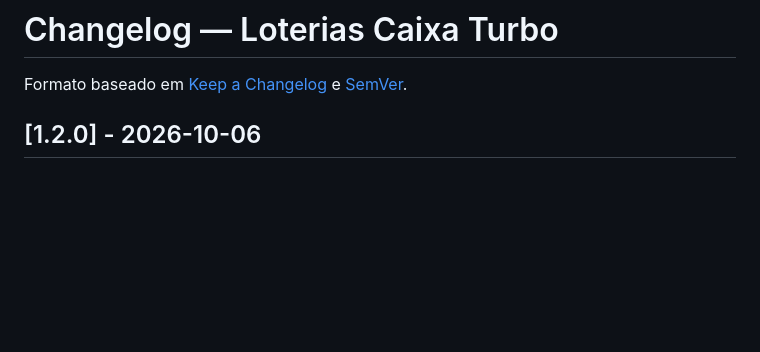
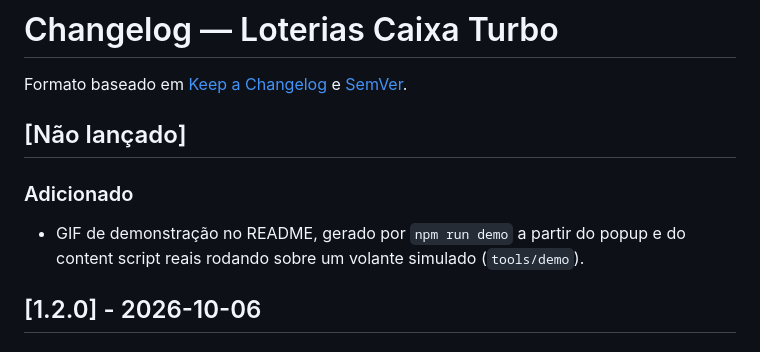
Before and after one commit to AGLeandro/loterias-caixa-turbo, a Markdown page: CHANGELOG.md, the part around the change. Rendered like a GitHub page; blank space fills up the shorter version.

```diff
--- a/CHANGELOG.md
+++ b/CHANGELOG.md
@@ -1,6 +1,11 @@
 # Changelog — Loterias Caixa Turbo
 
 Formato baseado em [Keep a Changelog](https://keepachangelog.com/pt-BR/1.1.0/) e [SemVer](https://semver.org/lang/pt-BR/).
+
+## [Não lançado]
+
+### Adicionado
+- GIF de demonstração no README, gerado por `npm run demo` a partir do popup e do content script reais rodando sobre um volante simulado (`tools/demo`).
 
 ## [1.2.0] - 2026-10-06
 
```
Also changed, not shown: README.md (+13 -0 lines), docs/demo.gif (added), 4 other files.
